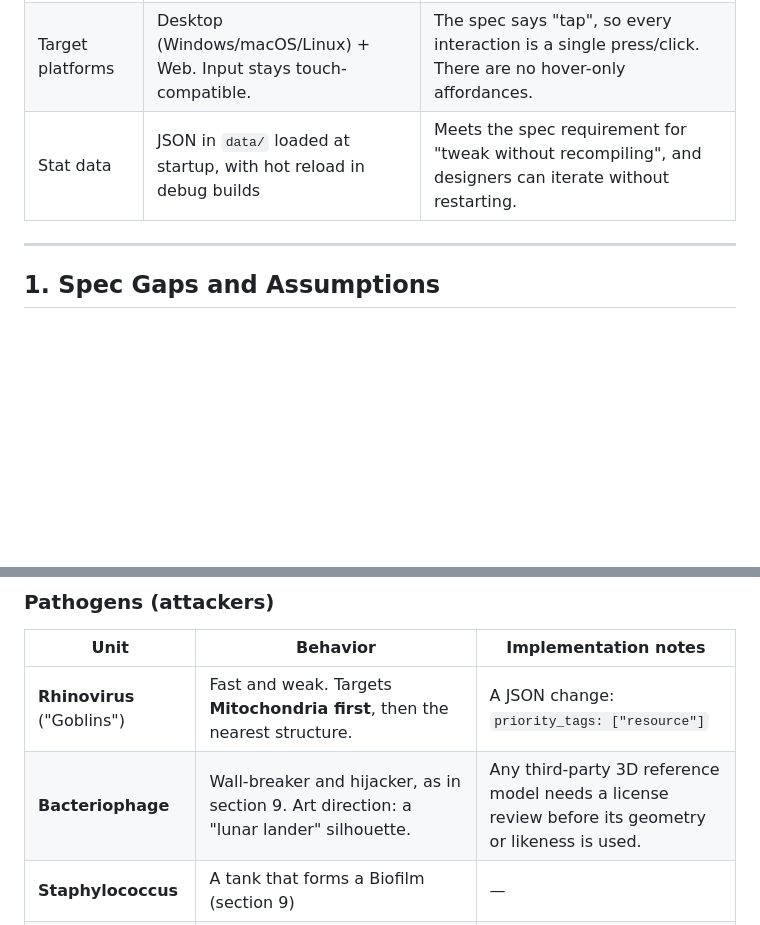
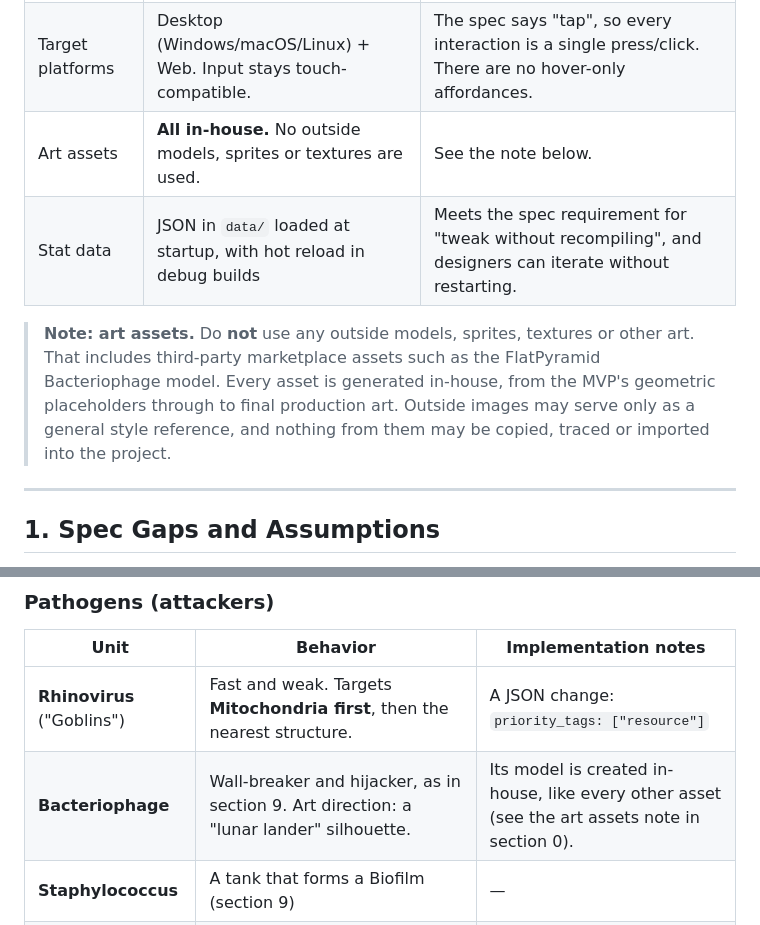
Before and after one commit to briercliffe/bio_siege, a Markdown page: docs/IMPLEMENTATION_PLAN.md, 2 parts joined by grey strips. Rendered like a GitHub page; blank space fills up the shorter version.

Commit message:
Add note: no outside art models, all assets generated in-house
Co-Authored-By: Claude Opus 5.5 <noreply@anthropic.com>
Claude-Session: https://claude.ai/code/session_01FKsP77W7uCgqvy2NnB4SBG

```diff
--- a/docs/IMPLEMENTATION_PLAN.md
+++ b/docs/IMPLEMENTATION_PLAN.md
@@ -17,7 +17,11 @@ This plan has two parts.
 | Rendering | 2D, geometric placeholders (colored shapes plus simple icons) | The spec rules out complex assets. Shapes also make it faster to tell what each unit is doing. |
 | Simulation model | **Fixed-timestep, deterministic sim** (20 ticks/s) kept apart from the view layer | Combat can be tested headlessly, battles can be replayed, and the balance simulator (M5) can run thousands of fights. |
 | Target platforms | Desktop (Windows/macOS/Linux) + Web. Input stays touch-compatible. | The spec says "tap", so every interaction is a single press/click. There are no hover-only affordances. |
+| Art assets | **All in-house.** No outside models, sprites or textures are used. | See the note below. |
 | Stat data | JSON in `data/` loaded at startup, with hot reload in debug builds | Meets the spec requirement for "tweak without recompiling", and designers can iterate without restarting. |
+
+
+> **Note: art assets.** Do **not** use any outside models, sprites, textures or other art. That includes third-party marketplace assets such as the FlatPyramid Bacteriophage model. Every asset is generated in-house, from the MVP's geometric placeholders through to final production art. Outside images may serve only as a general style reference, and nothing from them may be copied, traced or imported into the project.
 
 ---
 
@@ -357,7 +361,7 @@ Phase 2 is a **single-player "Living Base"** build. The player raids AI-generate
 | Unit | Behavior | Implementation notes |
 | --- | --- | --- |
 | **Rhinovirus** ("Goblins") | Fast and weak. Targets **Mitochondria first**, then the nearest structure. | A JSON change: `priority_tags: ["resource"]` |
-| **Bacteriophage** | Wall-breaker and hijacker, as in section 9. Art direction: a "lunar lander" silhouette. | Any third-party 3D reference model needs a license review before its geometry or likeness is used. |
+| **Bacteriophage** | Wall-breaker and hijacker, as in section 9. Art direction: a "lunar lander" silhouette. | Its model is created in-house, like every other asset (see the art assets note in section 0). |
 | **Staphylococcus** | A tank that forms a Biofilm (section 9) | — |
 | **Parasite** ("Dropship") | Large and slow. It **burrows**: it is untargetable underground, ignores walls, and surfaces next to its target after a travel time. On death it **bursts into 4 spores**, which are fast, low-HP and tagged `small`. | A burrowed movement mode skips the weighted path and moves in a straight line at reduced speed. Spores come from the same object pool. |
 
```
